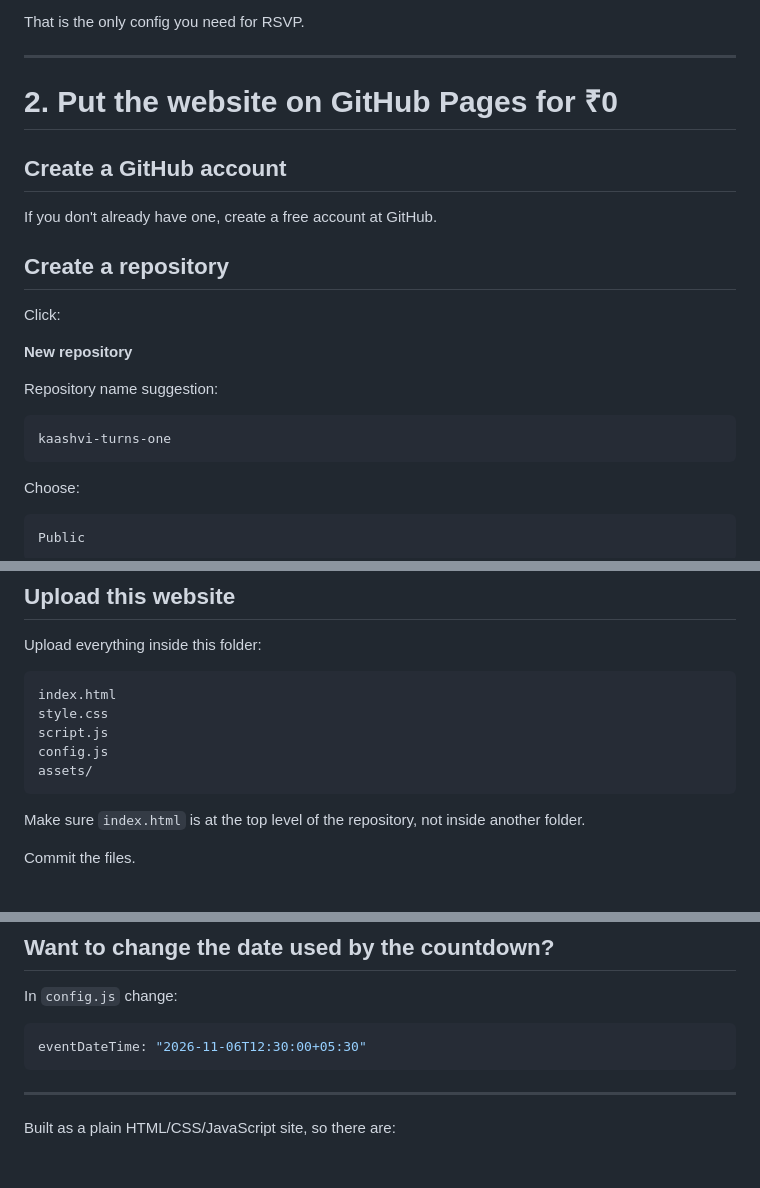
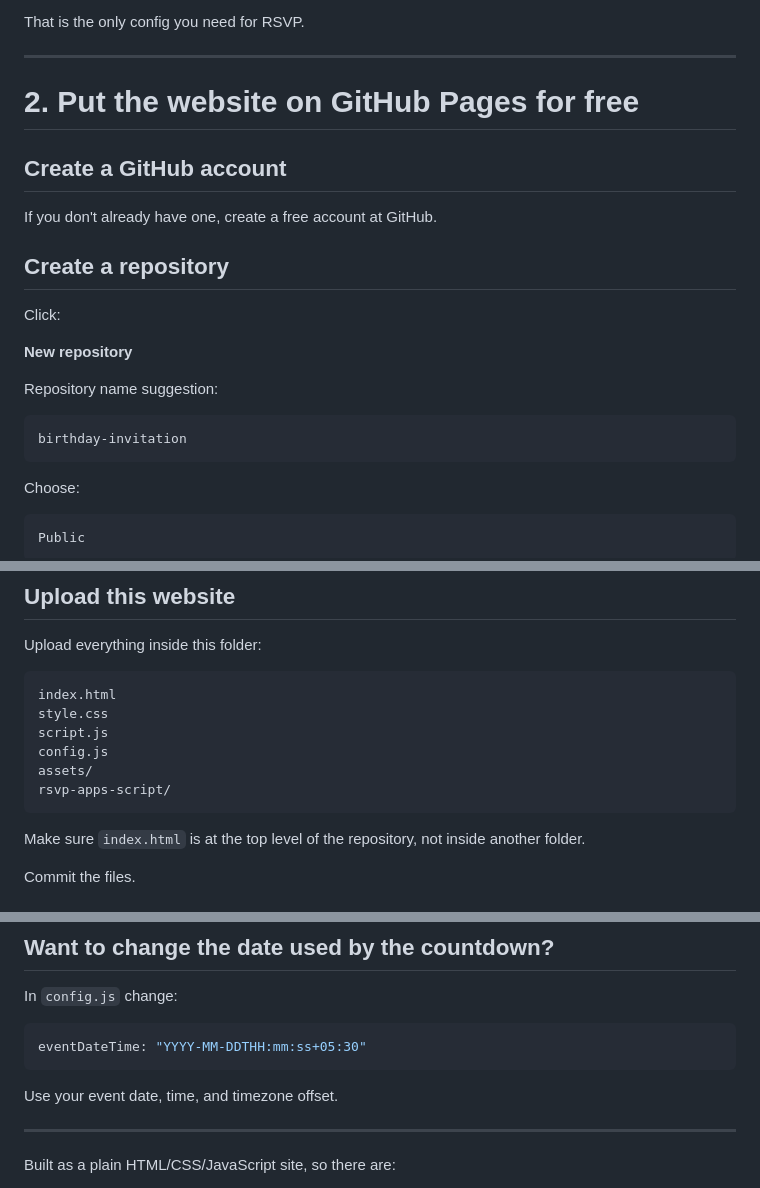
Before and after one commit to rohichau/kaashvi-turns-one, a Markdown page: README.md, 3 parts joined by grey strips. Rendered like a GitHub page; blank space fills up the shorter version.

````diff
--- a/README.md
+++ b/README.md
@@ -46,7 +48,7 @@ That is the only config you need for RSVP.
 
 ---
 
-# 2. Put the website on GitHub Pages for ₹0
+# 2. Put the website on GitHub Pages for free
 
 ## Create a GitHub account
 
@@ -61,7 +63,7 @@ Click:
 Repository name suggestion:
 
 ```text
-kaashvi-turns-one
+birthday-invitation
 ```
 
 Choose:
@@ -84,6 +86,7 @@ style.css
 script.js
 config.js
 assets/
+rsvp-apps-script/
 ```
 
 Make sure `index.html` is at the top level of the repository, not inside another folder.
@@ -172,8 +177,10 @@ Paste your Apps Script Web App URL into `rsvpEndpoint`.
 In `config.js` change:
 
 ```js
-eventDateTime: "2026-11-06T12:30:00+05:30"
+eventDateTime: "YYYY-MM-DDTHH:mm:ss+05:30"
 ```
+
+Use your event date, time, and timezone offset.
 
 ---
 
````
Also changed, not shown: other parts of README.md (+27 -23 lines).
